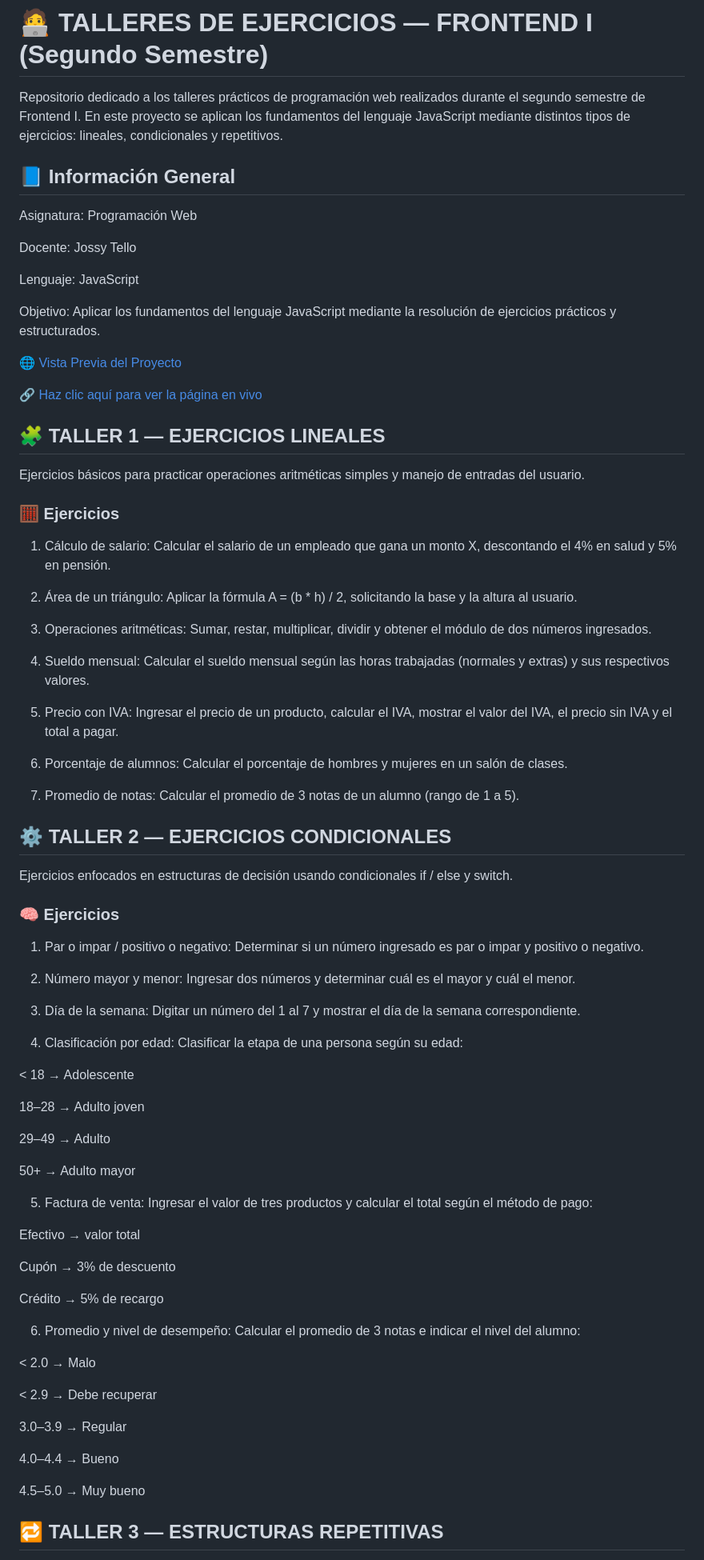
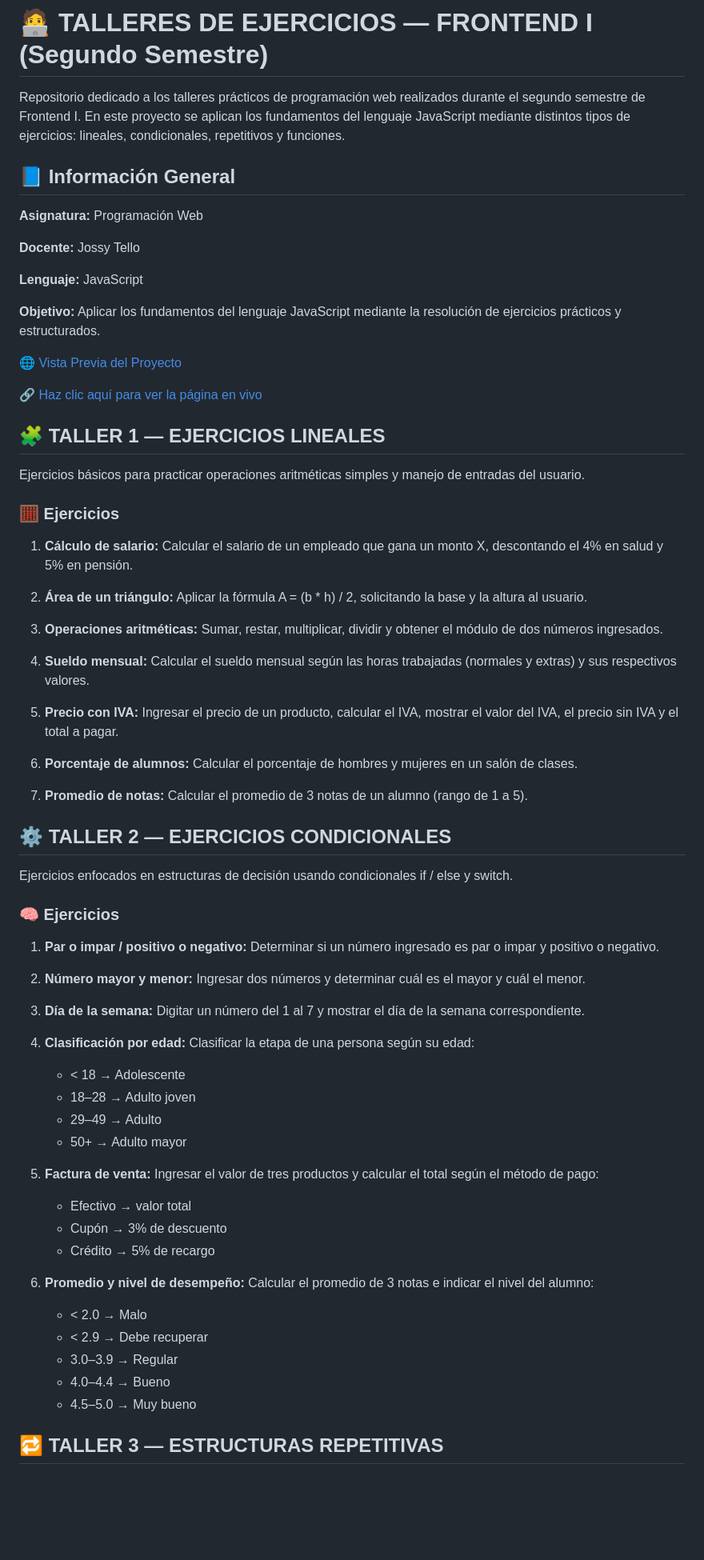
Before and after one commit to luisda-291105/TALLER-DE-EJERCICIOS-JAVASCRIPT, a Markdown page: README.md, the part around one of its changes. Shown at 80% size. Rendered like a GitHub page; blank space fills up the shorter version.

Commit message:
se le agregaron las preguntas del taller 4 y se le mejoro el diseño

```diff
--- a/README.md
+++ b/README.md
@@ -1,19 +1,19 @@
 # 🧑‍💻 TALLERES DE EJERCICIOS — FRONTEND I (Segundo Semestre)
 
 Repositorio dedicado a los talleres prácticos de programación web realizados durante el segundo semestre de Frontend I.
-En este proyecto se aplican los fundamentos del lenguaje JavaScript mediante distintos tipos de ejercicios: lineales, condicionales y repetitivos.
+En este proyecto se aplican los fundamentos del lenguaje JavaScript mediante distintos tipos de ejercicios: lineales, condicionales, repetitivos y funciones.
 
 ## 📘 Información General
 
-Asignatura: Programación Web
+**Asignatura:** Programación Web
 
-Docente: Jossy Tello
+**Docente:** Jossy Tello
 
-Lenguaje: JavaScript
+**Lenguaje:** JavaScript
 
-Objetivo: Aplicar los fundamentos del lenguaje JavaScript mediante la resolución de ejercicios prácticos y estructurados.
+**Objetivo:** Aplicar los fundamentos del lenguaje JavaScript mediante la resolución de ejercicios prácticos y estructurados.
 
-[🌐 Vista Previa del Proyecto ](https://github.com/luisda-291105/TALLER-DE-EJERCICIOS-JAVASCRIPT)
+[🌐 Vista Previa del Proyecto](https://github.com/luisda-291105/TALLER-DE-EJERCICIOS-JAVASCRIPT)
 
 [🔗 Haz clic aquí para ver la página en vivo](https://luisda-291105.github.io/TALLER-DE-EJERCICIOS-JAVASCRIPT/)
 
@@ -23,26 +23,26 @@ Ejercicios básicos para practicar operaciones aritméticas simples y manejo de
 
 ### 🧮 Ejercicios
 
-1. Cálculo de salario:
-Calcular el salario de un empleado que gana un monto X, descontando el 4% en salud y 5% en pensión.
+1. **Cálculo de salario:**
+   Calcular el salario de un empleado que gana un monto X, descontando el 4% en salud y 5% en pensión.
 
-2. Área de un triángulo:
-Aplicar la fórmula A = (b * h) / 2, solicitando la base y la altura al usuario.
+2. **Área de un triángulo:**
+   Aplicar la fórmula A = (b * h) / 2, solicitando la base y la altura al usuario.
 
-3. Operaciones aritméticas:
-Sumar, restar, multiplicar, dividir y obtener el módulo de dos números ingresados.
+3. **Operaciones aritméticas:**
+   Sumar, restar, multiplicar, dividir y obtener el módulo de dos números ingresados.
 
-4. Sueldo mensual:
-Calcular el sueldo mensual según las horas trabajadas (normales y extras) y sus respectivos valores.
+4. **Sueldo mensual:**
+   Calcular el sueldo mensual según las horas trabajadas (normales y extras) y sus respectivos valores.
 
-5. Precio con IVA:
-Ingresar el precio de un producto, calcular el IVA, mostrar el valor del IVA, el precio sin IVA y el total a pagar.
+5. **Precio con IVA:**
+   Ingresar el precio de un producto, calcular el IVA, mostrar el valor del IVA, el precio sin IVA y el total a pagar.
 
-6. Porcentaje de alumnos:
-Calcular el porcentaje de hombres y mujeres en un salón de clases.
+6. **Porcentaje de alumnos:**
+   Calcular el porcentaje de hombres y mujeres en un salón de clases.
 
-7. Promedio de notas:
-Calcular el promedio de 3 notas de un alumno (rango de 1 a 5).
+7. **Promedio de notas:**
+   Calcular el promedio de 3 notas de un alumno (rango de 1 a 5).
 
 ## ⚙️ TALLER 2 — EJERCICIOS CONDICIONALES
 
@@ -50,47 +50,35 @@ Ejercicios enfocados en estructuras de decisión usando condicionales if / else
 
 ### 🧠 Ejercicios
 
-1. Par o impar / positivo o negativo:
-Determinar si un número ingresado es par o impar y positivo o negativo.
+1. **Par o impar / positivo o negativo:**
+   Determinar si un número ingresado es par o impar y positivo o negativo.
 
-2. Número mayor y menor:
-Ingresar dos números y determinar cuál es el mayor y cuál el menor.
+2. **Número mayor y menor:**
+   Ingresar dos números y determinar cuál es el mayor y cuál el menor.
 
-3. Día de la semana:
-Digitar un número del 1 al 7 y mostrar el día de la semana correspondiente.
+3. **Día de la semana:**
+   Digitar un número del 1 al 7 y mostrar el día de la semana correspondiente.
 
-4. Clasificación por edad:
-Clasificar la etapa de una persona según su edad:
+4. **Clasificación por edad:**
+   Clasificar la etapa de una persona según su edad:
+   - < 18 → Adolescente
+   - 18–28 → Adulto joven
+   - 29–49 → Adulto
+   - 50+ → Adulto mayor
 
-< 18 → Adolescente
+5. **Factura de venta:**
+   Ingresar el valor de tres productos y calcular el total según el método de pago:
+   - Efectivo → valor total
+   - Cupón → 3% de descuento
+   - Crédito → 5% de recargo
 
-18–28 → Adulto joven
-
-29–49 → Adulto
-
-50+ → Adulto mayor
-
-5. Factura de venta:
-Ingresar el valor de tres productos y calcular el total según el método de pago:
-
-Efectivo → valor total
-
-Cupón → 3% de descuento
-
-Crédito → 5% de recargo
-
-6. Promedio y nivel de desempeño:
-Calcular el promedio de 3 notas e indicar el nivel del alumno:
-
-< 2.0 → Malo
-
-< 2.9 → Debe recuperar
-
-3.0–3.9 → Regular
-
-4.0–4.4 → Bueno
-
-4.5–5.0 → Muy bueno
+6. **Promedio y nivel de desempeño:**
+   Calcular el promedio de 3 notas e indicar el nivel del alumno:
+   - < 2.0 → Malo
+   - < 2.9 → Debe recuperar
+   - 3.0–3.9 → Regular
+   - 4.0–4.4 → Bueno
+   - 4.5–5.0 → Muy bueno
 
 ## 🔁 TALLER 3 — ESTRUCTURAS REPETITIVAS
 
```
Also changed, not shown: other parts of README.md (+134 -59 lines).
